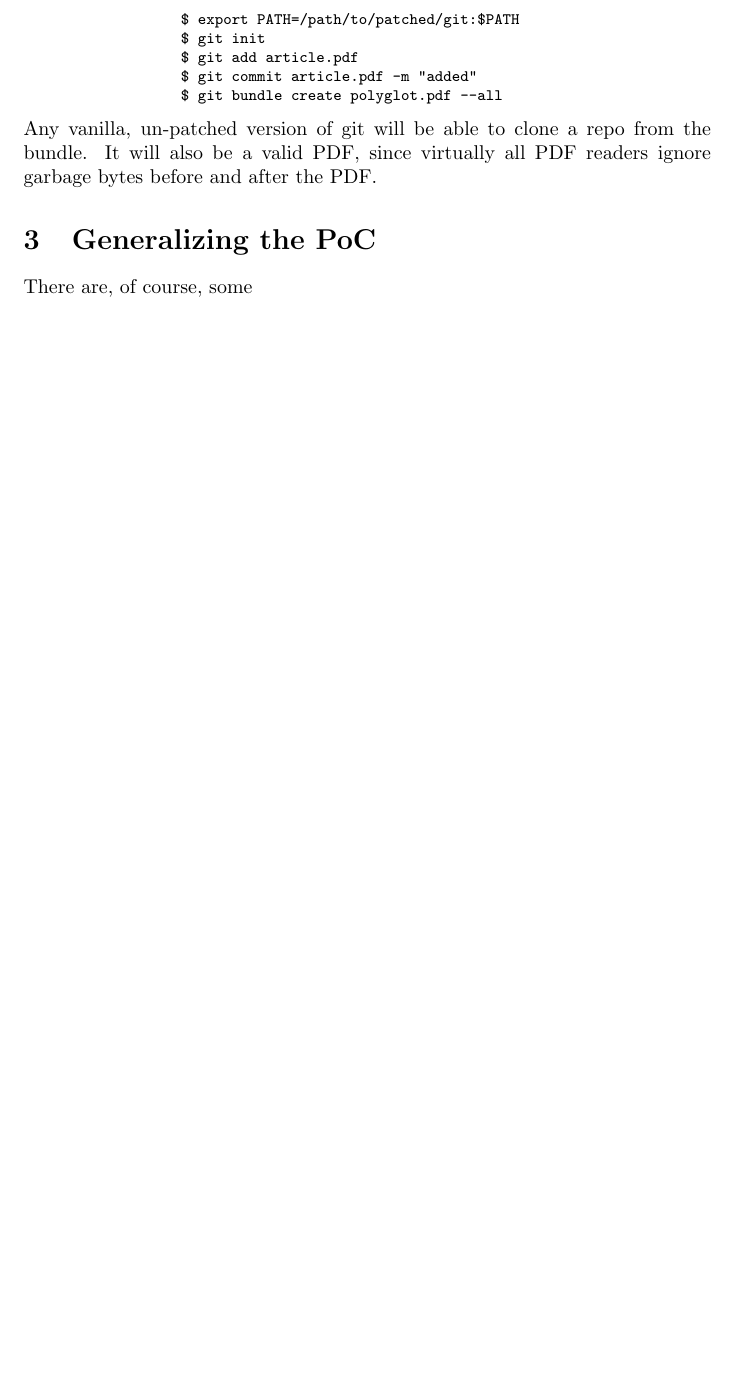
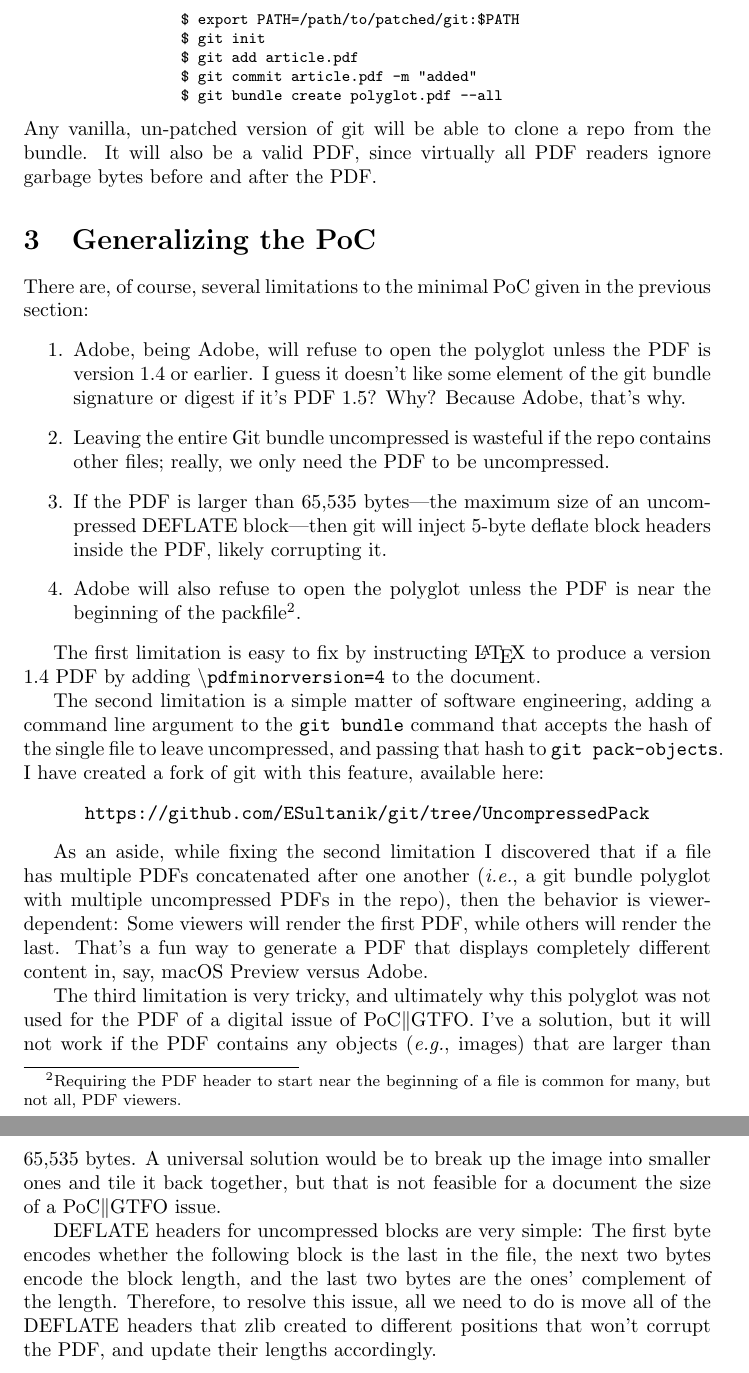
Before and after one commit to ESultanik/PDFGitPolyglot, a LaTeX document (article.tex): part of page 4 of 4 before the commit and two parts of pages 4 and 5 of 5 after it, the two joined at a grey line, cut so that both start at the same text, the shorter picture padded with empty space. Compiled offline with pdfLaTeX.

Commit message:
More text

```diff
--- a/article.tex
+++ b/article.tex
@@ -321,6 +319,55 @@ PDF readers ignore garbage bytes before and after the PDF.
 
 \section{Generalizing the PoC}
 
-There are, of course, some
+There are, of course, several limitations to the minimal PoC given in
+the previous section:
+\begin{enumerate}
+
+\item Adobe, being Adobe, will refuse to open the polyglot unless the PDF is version 1.4 or earlier.  I guess it doesn't like some element of the git bundle signature or digest if it's PDF~1.5? Why? Because Adobe, that's why.
+
+\item Leaving the entire Git bundle uncompressed is wasteful if the repo contains other files; really, we only need the PDF to be uncompressed.
+
+\item If the PDF is larger than 65,535 bytes---the maximum size of an uncompressed DEFLATE block---then git will inject 5-byte deflate block headers inside the PDF, likely corrupting it.
+
+\item Adobe will also refuse to open the polyglot unless the PDF is near the beginning of the packfile\footnote{Requiring the PDF header to start near the beginning of a file is common for many, but not all, PDF viewers.}.
+
+\end{enumerate}
+
+The first limitation is easy to fix by instructing \LaTeX\ to produce
+a version 1.4~PDF by adding \texttt{\textbackslash pdfminorversion=4}
+to the document.
+
+The second limitation is a simple matter of software engineering,
+adding a command line argument to the \texttt{git bundle} command that
+accepts the hash of the single file to leave uncompressed, and passing
+that hash to \texttt{git pack-objects}. I have created a fork of git
+with this feature, available here:
+\begin{center}
+  \texttt{https://github.com/ESultanik/git/tree/UncompressedPack}
+\end{center}
+
+As an aside, while fixing the second limitation I discovered that if a
+file has multiple PDFs concatenated after one another
+(\textit{i.e.},~a git bundle polyglot with multiple uncompressed PDFs
+in the repo), then the behavior is viewer-dependent: Some viewers will
+render the first PDF, while others will render the last.  That's a fun
+way to generate a PDF that displays completely different content in,
+say, macOS~Preview versus Adobe.
+
+The third limitation is very tricky, and ultimately why this polyglot
+was not used for the PDF of a digital issue of PoC$\|$GTFO. I've a
+solution, but it will not work if the PDF contains any objects
+(\textit{e.g.}, images) that are larger than 65,535 bytes. A universal
+solution would be to break up the image into smaller ones and tile it
+back together, but that is not feasible for a document the size of a
+PoC$\|$GTFO issue.
+
+DEFLATE headers for uncompressed blocks are very simple: The first
+byte encodes whether the following block is the last in the file, the
+next two bytes encode the block length, and the last two bytes are the
+ones' complement of the length.  Therefore, to resolve this issue, all
+we need to do is move all of the DEFLATE headers that zlib created to
+different positions that won't corrupt the PDF, and update their
+lengths accordingly.
 
 \end{document}
```
Also changed, not shown: article.tex (18 more changed lines).
